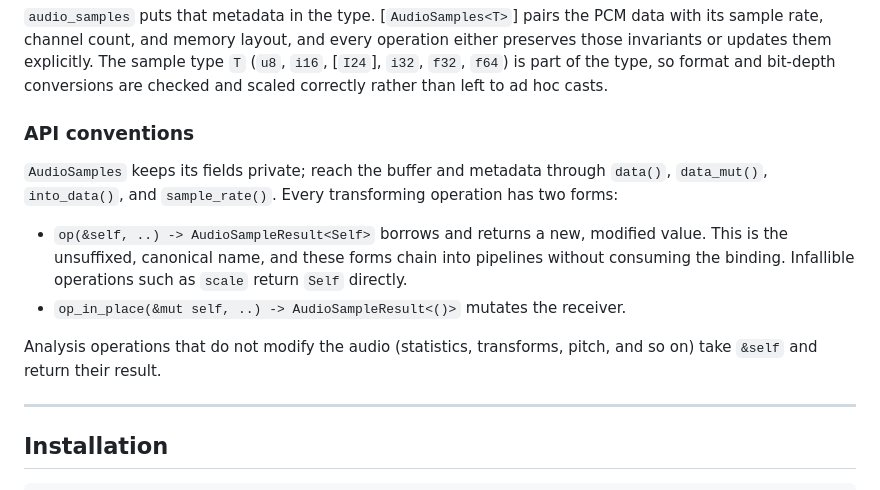
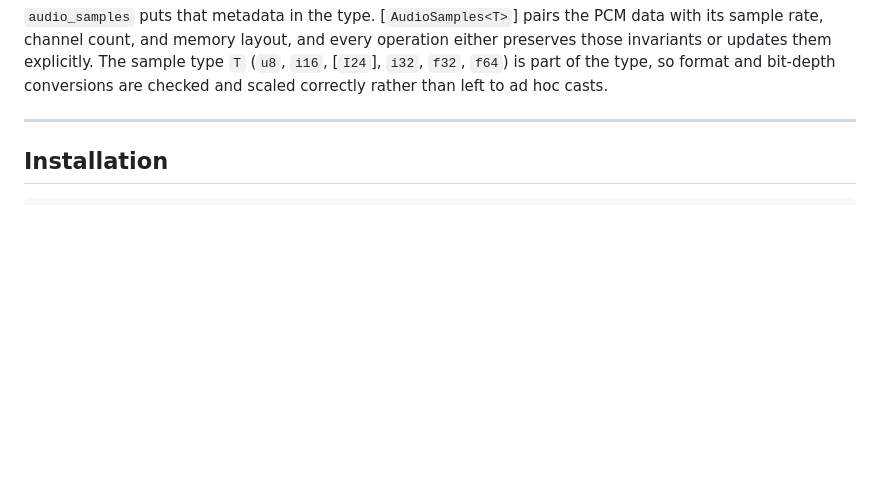
Before and after one commit to jmg049/audio_samples, a Markdown page: README.md, the part around the change. GitHub-like rendering; blank space fills up the shorter version.

Commit message:
docs: drop the API-conventions section from the README
It restated the dual-variant convention already covered in ARCHITECTURE.md
and the migration guide, and does not belong in the README overview.

```diff
--- a/README.md
+++ b/README.md
@@ -29,21 +29,6 @@ operation either preserves those invariants or updates them explicitly. The
 sample type `T` (`u8`, `i16`, [`I24`], `i32`, `f32`, `f64`) is part of the type,
 so format and bit-depth conversions are checked and scaled correctly rather than
 left to ad hoc casts.
-
-### API conventions
-
-`AudioSamples` keeps its fields private; reach the buffer and metadata through
-`data()`, `data_mut()`, `into_data()`, and `sample_rate()`. Every transforming
-operation has two forms:
-
-- `op(&self, ..) -> AudioSampleResult<Self>` borrows and returns a new, modified
-  value. This is the unsuffixed, canonical name, and these forms chain into
-  pipelines without consuming the binding. Infallible operations such as `scale`
-  return `Self` directly.
-- `op_in_place(&mut self, ..) -> AudioSampleResult<()>` mutates the receiver.
-
-Analysis operations that do not modify the audio (statistics, transforms, pitch,
-and so on) take `&self` and return their result.
 
 ---
 
```
